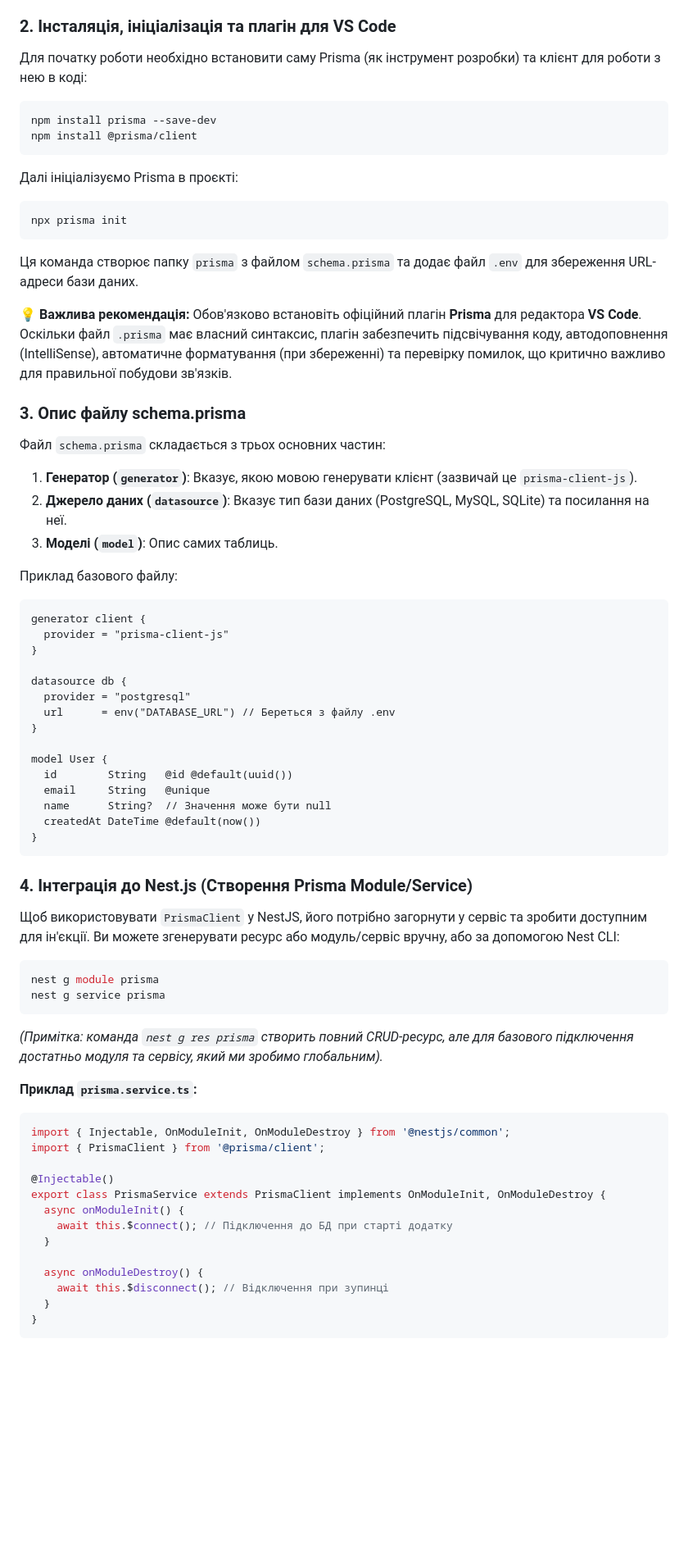
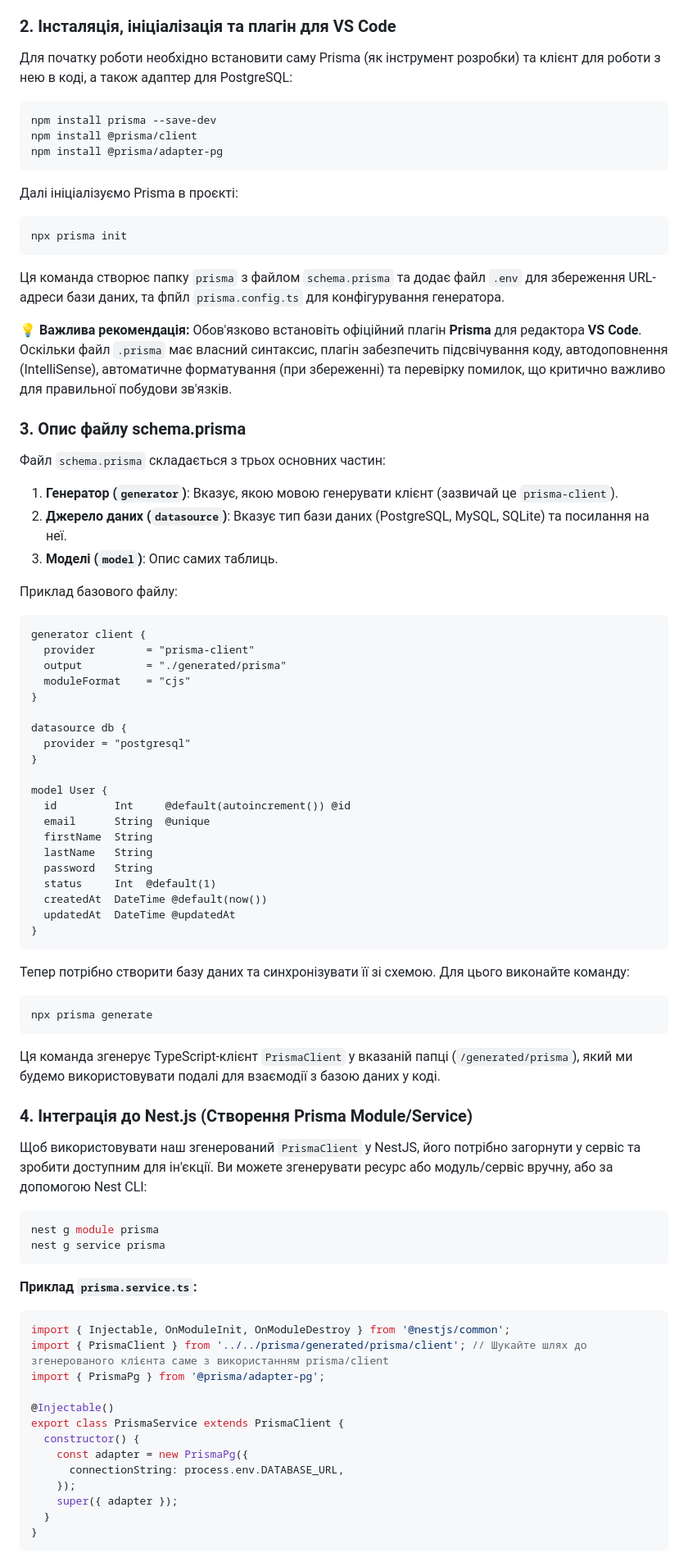
Before and after one commit to deivan/start-as-js-fullstack, a Markdown page: prismaorm.md, the part around the change. Shown at 82% size. Drawn GitHub-style; blank space fills up the shorter version.

Commit message:
fixed content

````diff
--- a/prismaorm.md
+++ b/prismaorm.md
@@ -8,70 +8,82 @@
 
 ### 2. Інсталяція, ініціалізація та плагін для VS Code
 
-Для початку роботи необхідно встановити саму Prisma (як інструмент розробки) та клієнт для роботи з нею в коді:
+Для початку роботи необхідно встановити саму Prisma (як інструмент розробки) та клієнт для роботи з нею в коді, а також адаптер для PostgreSQL:
 
 ```bash
 npm install prisma --save-dev
 npm install @prisma/client
+npm install @prisma/adapter-pg
 ```
 
 Далі ініціалізуємо Prisma в проєкті:
 ```bash
 npx prisma init
 ```
-Ця команда створює папку `prisma` з файлом `schema.prisma` та додає файл `.env` для збереження URL-адреси бази даних.
+Ця команда створює папку `prisma` з файлом `schema.prisma` та додає файл `.env` для збереження URL-адреси бази даних, та фпйл `prisma.config.ts` для конфігурування генератора.
 
 **💡 Важлива рекомендація:** Обов'язково встановіть офіційний плагін **Prisma** для редактора **VS Code**. Оскільки файл `.prisma` має власний синтаксис, плагін забезпечить підсвічування коду, автодоповнення (IntelliSense), автоматичне форматування (при збереженні) та перевірку помилок, що критично важливо для правильної побудови зв'язків.
 
 ### 3. Опис файлу schema.prisma
 
 Файл `schema.prisma` складається з трьох основних частин:
-1.  **Генератор (`generator`)**: Вказує, якою мовою генерувати клієнт (зазвичай це `prisma-client-js`).
+1.  **Генератор (`generator`)**: Вказує, якою мовою генерувати клієнт (зазвичай це `prisma-client`).
 2.  **Джерело даних (`datasource`)**: Вказує тип бази даних (PostgreSQL, MySQL, SQLite) та посилання на неї.
 3.  **Моделі (`model`)**: Опис самих таблиць.
 
 Приклад базового файлу:
 ```prisma
 generator client {
-  provider = "prisma-client-js"
+  provider        = "prisma-client"
+  output          = "./generated/prisma"
+  moduleFormat    = "cjs"
 }
 
 datasource db {
   provider = "postgresql"
-  url      = env("DATABASE_URL") // Береться з файлу .env
 }
 
 model User {
-  id        String   @id @default(uuid())
-  email     String   @unique
-  name      String?  // Значення може бути null
-  createdAt DateTime @default(now())
+  id         Int     @default(autoincrement()) @id
+  email      String  @unique
+  firstName  String
+  lastName   String
+  password   String
+  status     Int  @default(1)
+  createdAt  DateTime @default(now())
+  updatedAt  DateTime @updatedAt
 }
 ```
 
+ Тепер потрібно створити базу даних та синхронізувати її зі схемою. Для цього виконайте команду:
+```bash
+npx prisma generate
+```
+
+Ця команда згенерує TypeScript-клієнт `PrismaClient` у вказаній папці (`/generated/prisma`), який ми будемо використовувати подалі для взаємодії з базою даних у коді.
+
+
 ### 4. Інтеграція до Nest.js (Створення Prisma Module/Service)
 
-Щоб використовувати `PrismaClient` у NestJS, його потрібно загорнути у сервіс та зробити доступним для ін'єкції. Ви можете згенерувати ресурс або модуль/сервіс вручну, або за допомогою Nest CLI:
+Щоб використовувати наш згенерований `PrismaClient` у NestJS, його потрібно загорнути у сервіс та зробити доступним для ін'єкції. Ви можете згенерувати ресурс або модуль/сервіс вручну, або за допомогою Nest CLI:
 
 ```bash
 nest g module prisma
 nest g service prisma
 ```
-*(Примітка: команда `nest g res prisma` створить повний CRUD-ресурс, але для базового підключення достатньо модуля та сервісу, який ми зробимо глобальним).*
-
 **Приклад `prisma.service.ts`:**
 ```ts
 import { Injectable, OnModuleInit, OnModuleDestroy } from '@nestjs/common';
-import { PrismaClient } from '@prisma/client';
+import { PrismaClient } from '../../prisma/generated/prisma/client'; // Шукайте шлях до згенерованого клієнта саме з використанням prisma/client
+import { PrismaPg } from '@prisma/adapter-pg';
 
 @Injectable()
-export class PrismaService extends PrismaClient implements OnModuleInit, OnModuleDestroy {
-  async onModuleInit() {
-    await this.$connect(); // Підключення до БД при старті додатку
-  }
-
-  async onModuleDestroy() {
-    await this.$disconnect(); // Відключення при зупинці
+export class PrismaService extends PrismaClient {
+  constructor() {
+    const adapter = new PrismaPg({
+      connectionString: process.env.DATABASE_URL,
+    });
+    super({ adapter });
   }
 }
 ```
````
